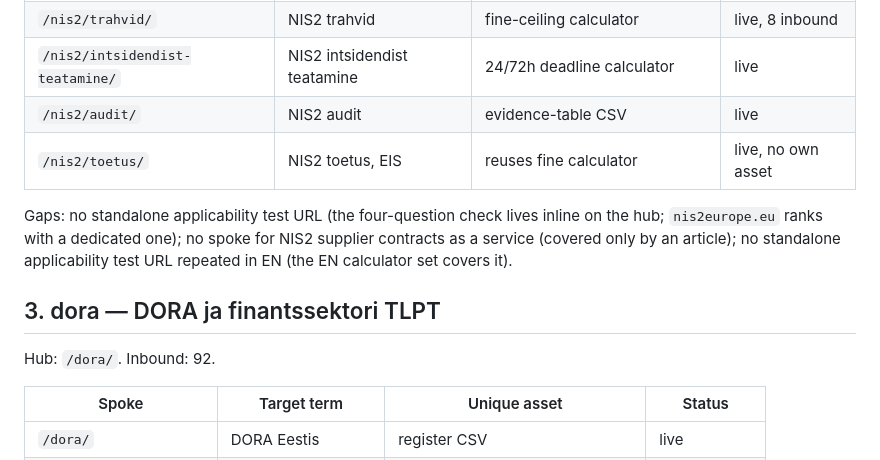
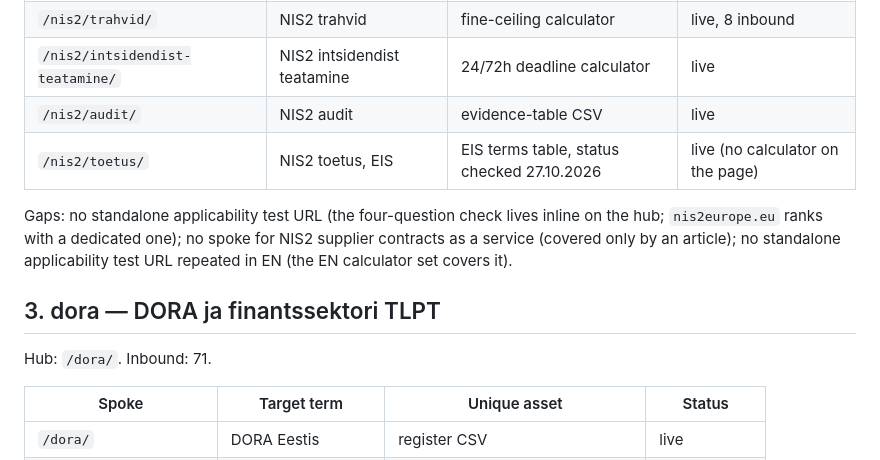
Before and after one commit to AARenor/tehisabiline, a Markdown page: docs/seo/topical-map.md, the part around one of its changes. Drawn GitHub-style.

```diff
--- a/docs/seo/topical-map.md
+++ b/docs/seo/topical-map.md
@@ -40,7 +40,7 @@ Hub: `/nis2/`. Inbound: 219.
 | `/nis2/trahvid/` | NIS2 trahvid | fine-ceiling calculator | live, 8 inbound |
 | `/nis2/intsidendist-teatamine/` | NIS2 intsidendist teatamine | 24/72h deadline calculator | live |
 | `/nis2/audit/` | NIS2 audit | evidence-table CSV | live |
-| `/nis2/toetus/` | NIS2 toetus, EIS | reuses fine calculator | live, no own asset |
+| `/nis2/toetus/` | NIS2 toetus, EIS | EIS terms table, status checked 27.10.2026 | live (no calculator on the page) |
 
 Gaps: no standalone applicability test URL (the four-question check lives inline on the
 hub; `nis2europe.eu` ranks with a dedicated one); no spoke for NIS2 supplier contracts as
@@ -48,7 +48,7 @@ a service (covered only by an article); no standalone applicability test URL rep
 
 ## 3. dora — DORA ja finantssektori TLPT
 
-Hub: `/dora/`. Inbound: 92.
+Hub: `/dora/`. Inbound: 71.
 
 | Spoke | Target term | Unique asset | Status |
 | --- | --- | --- | --- |
```
Also changed, not shown: other parts of docs/seo/topical-map.md (+16 -15 lines).
